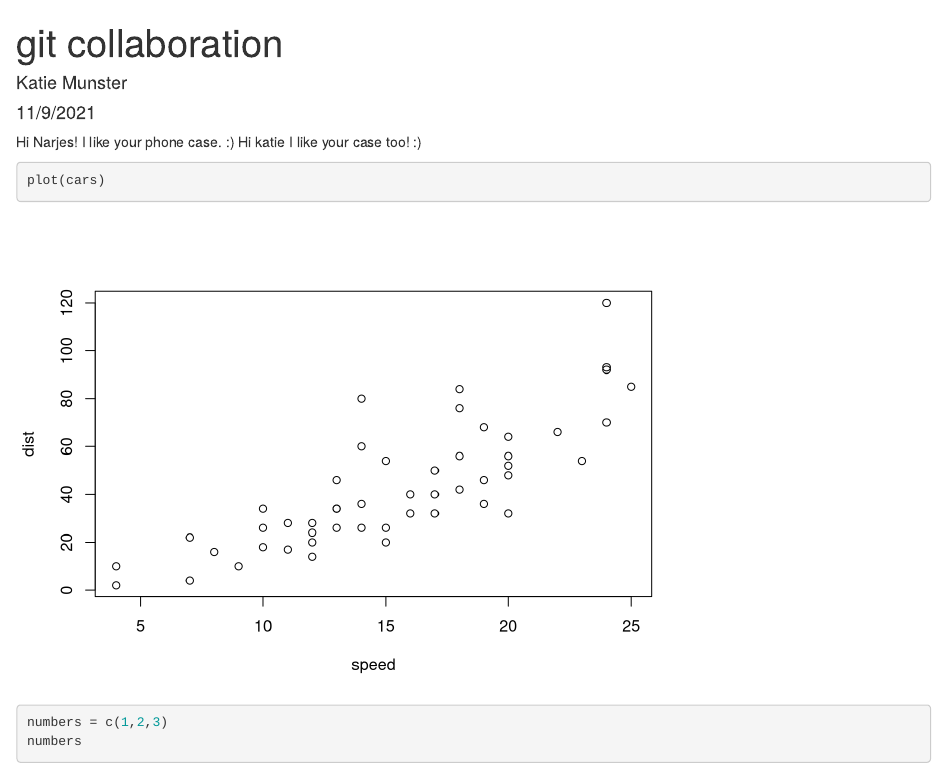
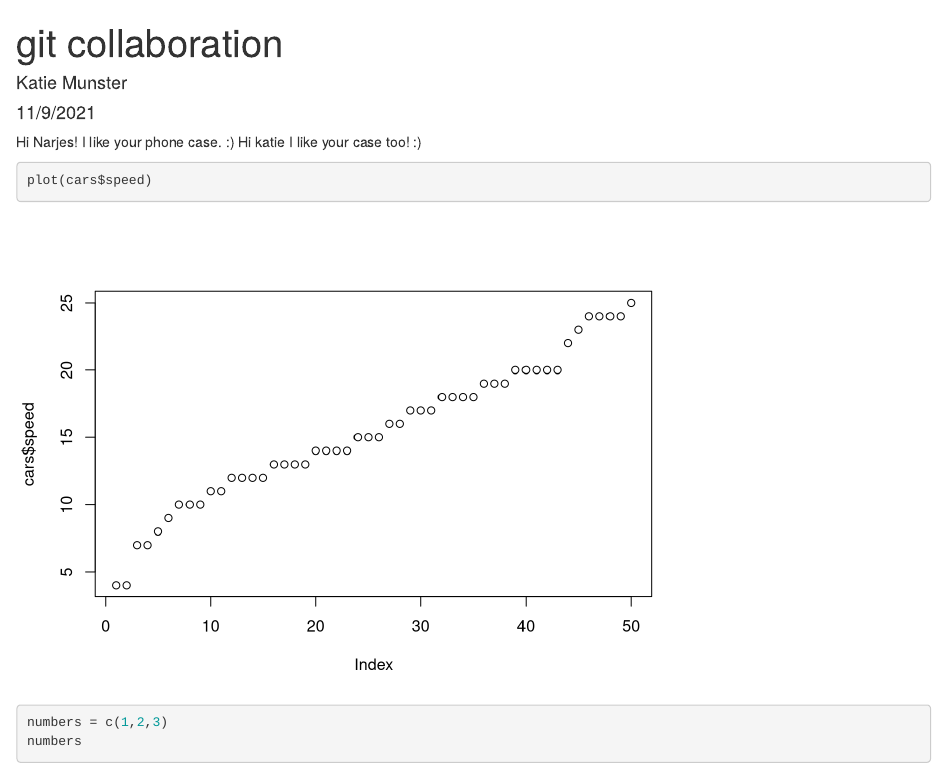
Before and after one commit to katie-munster/git-collab-lab7, an R Markdown document (git-collaboration-lab7.Rmd): the page in a window 1100 px wide, from its top. Rendered offline with R 4.5, knitr and Pandoc, with nearby package versions.

Commit message:
car speed values

````diff
--- a/git-collaboration-lab7.Rmd
+++ b/git-collaboration-lab7.Rmd
@@ -13,7 +13,7 @@ Hi Narjes! I like your phone case. :)
 Hi katie I like your case too! :)
 
 ```{r task1}
-plot(cars)
+plot(cars$speed)
 ```
 
 ```{r task2}
````
